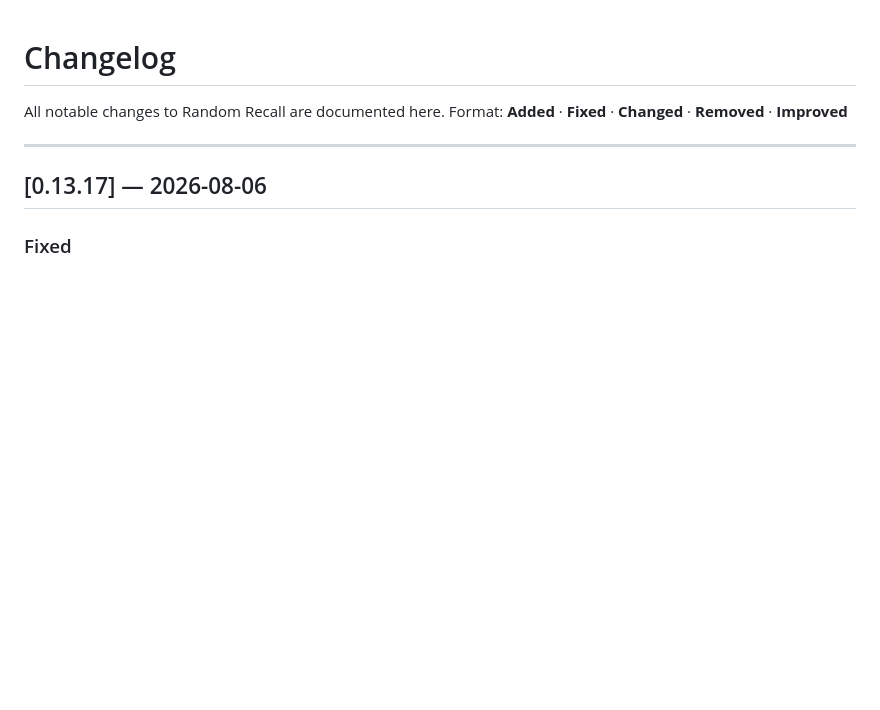
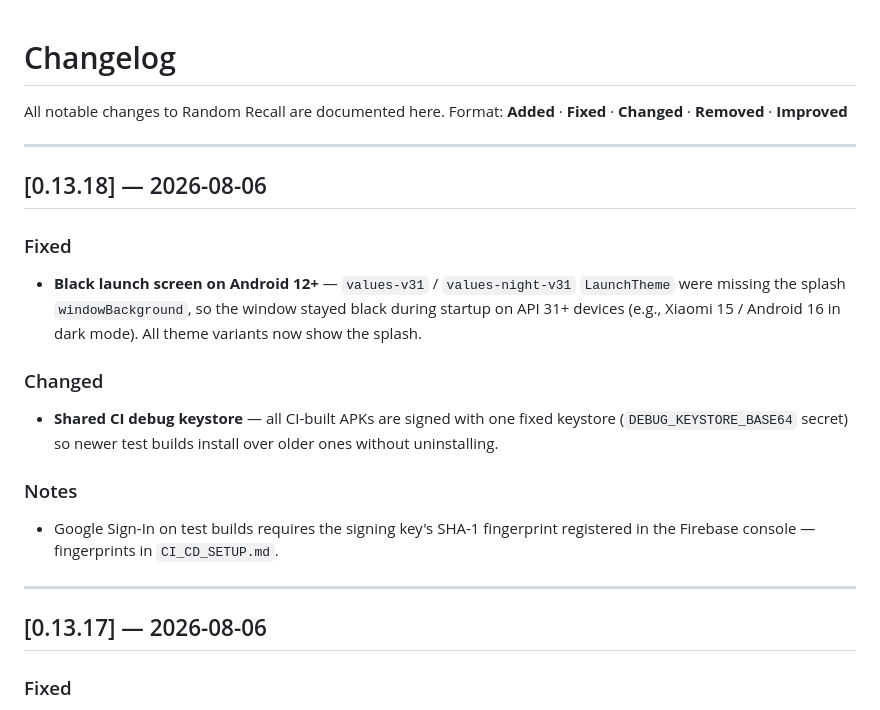
Before and after one commit to agustiarfalahi94/random-recall, a Markdown page: CHANGELOG.md, the part around the change. GitHub-like rendering; blank space fills up the shorter version.

```diff
--- a/CHANGELOG.md
+++ b/CHANGELOG.md
@@ -2,6 +2,19 @@
 
 All notable changes to Random Recall are documented here.
 Format: **Added** · **Fixed** · **Changed** · **Removed** · **Improved**
+
+---
+
+## [0.13.18] — 2026-08-06
+
+### Fixed
+- **Black launch screen on Android 12+** — `values-v31` / `values-night-v31` `LaunchTheme` were missing the splash `windowBackground`, so the window stayed black during startup on API 31+ devices (e.g., Xiaomi 15 / Android 16 in dark mode). All theme variants now show the splash.
+
+### Changed
+- **Shared CI debug keystore** — all CI-built APKs are signed with one fixed keystore (`DEBUG_KEYSTORE_BASE64` secret) so newer test builds install over older ones without uninstalling.
+
+### Notes
+- Google Sign-In on test builds requires the signing key's SHA-1 fingerprint registered in the Firebase console — fingerprints in `CI_CD_SETUP.md`.
 
 ---
 
```
Also changed, not shown: CI_CD_SETUP.md (+15 -3 lines).
